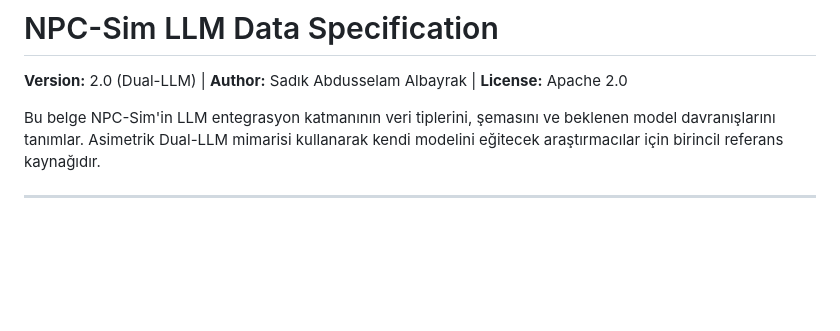
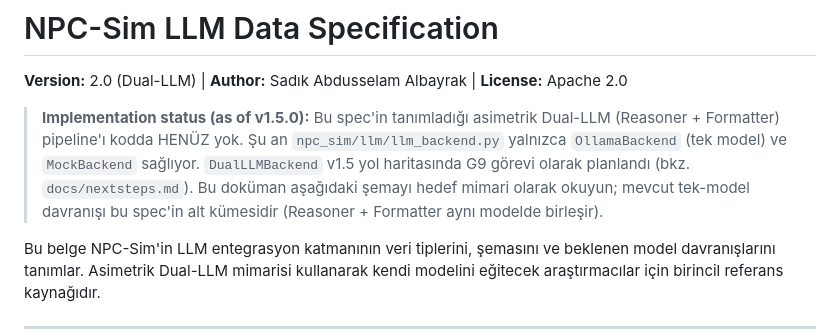
Before and after one commit to Karyabla55/npc-sim, a Markdown page: docs/llm_data_spec.md, the part around the change. GitHub-like rendering; blank space fills up the shorter version.

```diff
--- a/docs/llm_data_spec.md
+++ b/docs/llm_data_spec.md
@@ -1,6 +1,14 @@
 # NPC-Sim LLM Data Specification
 
 **Version:** 2.0 (Dual-LLM) | **Author:** Sadık Abdusselam Albayrak | **License:** Apache 2.0
+
+> **Implementation status (as of v1.5.0):** Bu spec'in tanımladığı asimetrik
+> Dual-LLM (Reasoner + Formatter) pipeline'ı kodda HENÜZ yok. Şu an
+> `npc_sim/llm/llm_backend.py` yalnızca `OllamaBackend` (tek model) ve
+> `MockBackend` sağlıyor. `DualLLMBackend` v1.5 yol haritasında G9 görevi
+> olarak planlandı (bkz. `docs/nextsteps.md`). Bu doküman aşağıdaki şemayı
+> hedef mimari olarak okuyun; mevcut tek-model davranışı bu spec'in alt
+> kümesidir (Reasoner + Formatter aynı modelde birleşir).
 
 Bu belge NPC-Sim'in LLM entegrasyon katmanının veri tiplerini, şemasını ve beklenen model davranışlarını tanımlar. Asimetrik Dual-LLM mimarisi kullanarak kendi modelini eğitecek araştırmacılar için birincil referans kaynağıdır.
 
```
Also changed, not shown: CHANGELOG.md (+10 -0 lines), docs/architecture.md (+9 -1 lines).
